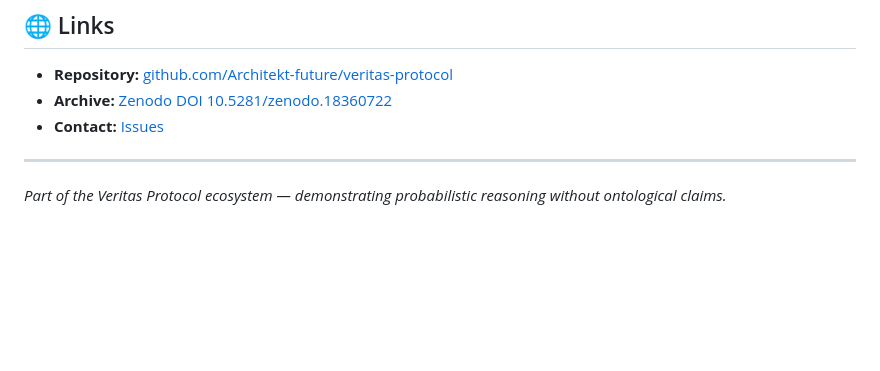
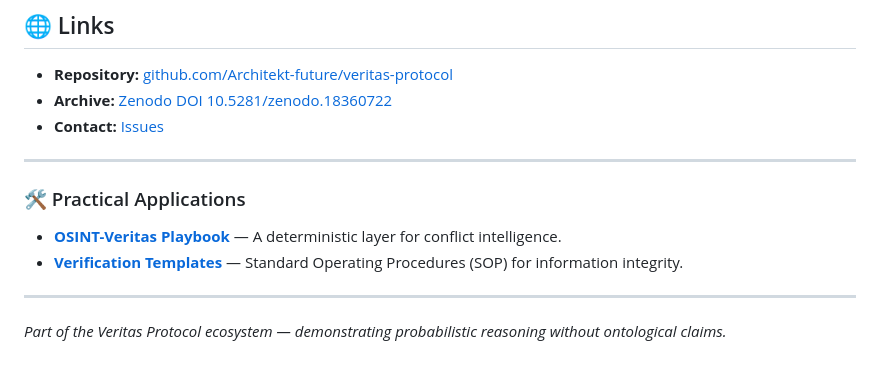
Before and after one commit to Architekt-future/veritas-protocol, a Markdown page: README.md, the part around the change. Rendered like a GitHub page; blank space fills up the shorter version.

```diff
--- a/README.md
+++ b/README.md
@@ -166,4 +166,10 @@ See [LICENSE.md](LICENSE.md) for full terms.
 
 ---
 
+### 🛠 Practical Applications
+* **[OSINT-Veritas Playbook](./osint/PLAYBOOK.md)** — A deterministic layer for conflict intelligence.
+* **[Verification Templates](./osint/checklists/)** — Standard Operating Procedures (SOP) for information integrity.
+
+---
+
 *Part of the Veritas Protocol ecosystem — demonstrating probabilistic reasoning without ontological claims.*
```
